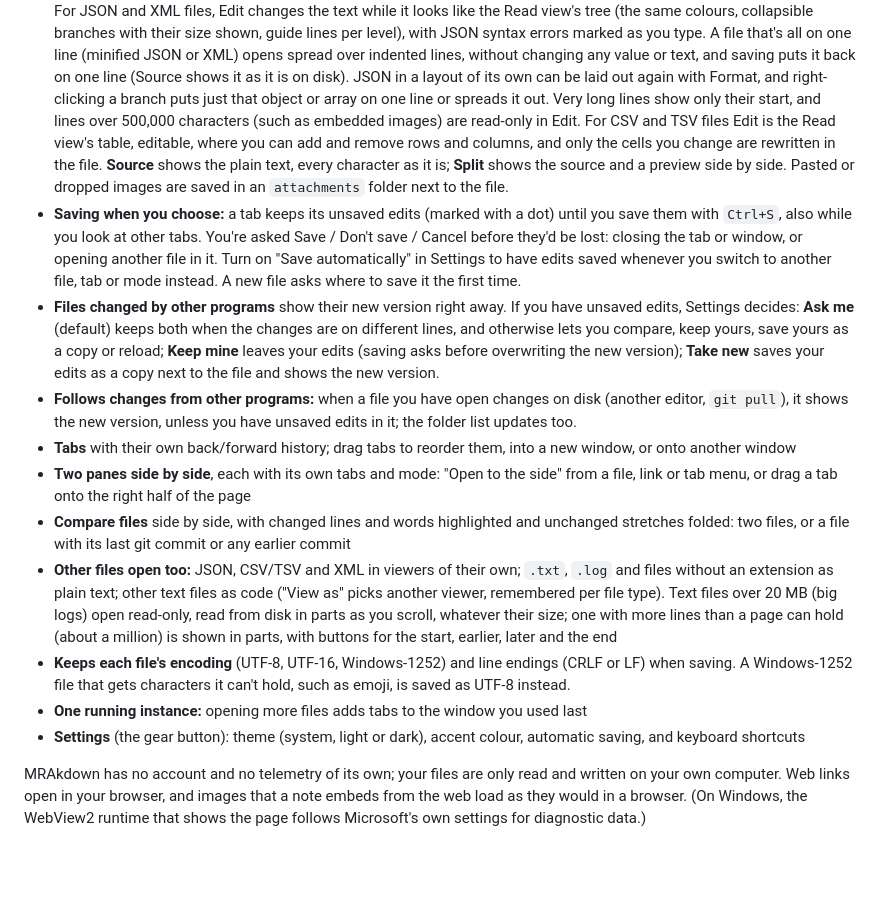
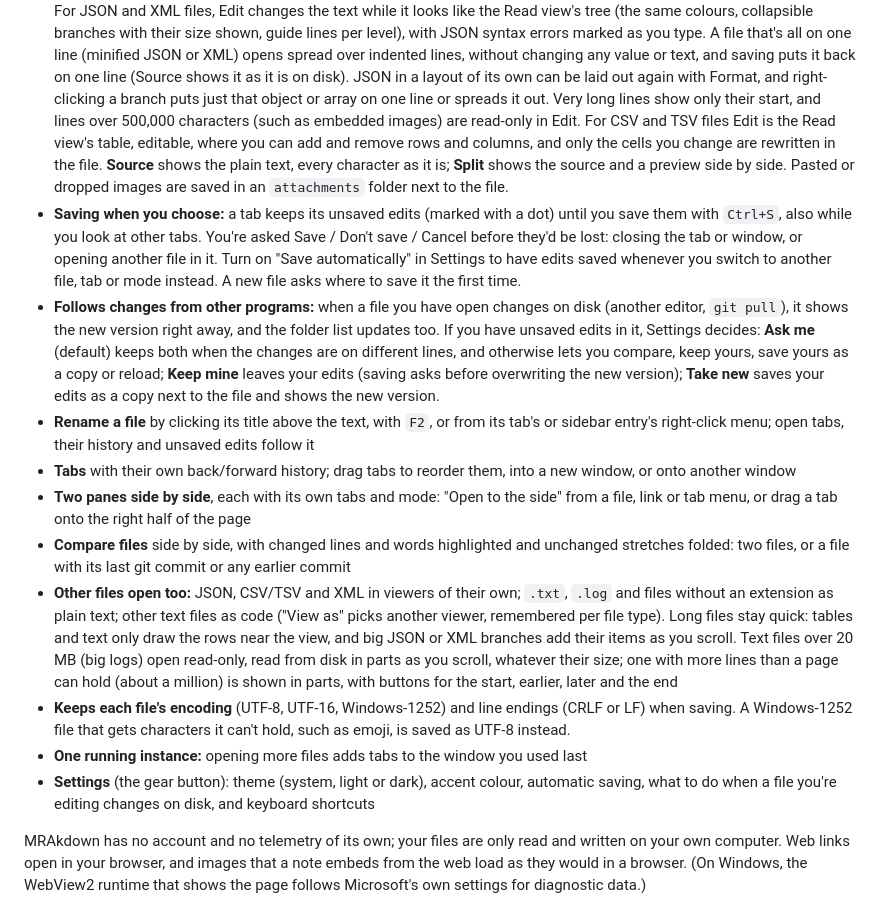
Before and after one commit to MtnGoatDK/MRAkdown, a Markdown page: README.md, the part around the change. GitHub-like rendering; blank space fills up the shorter version.

Commit message:
README: renaming, fast long files, the on-disk setting; one bullet for outside changes
The old "Follows changes from other programs" bullet repeated (and
partly contradicted) the new one about unsaved edits; they're one now.
Renaming and the speed with long tables and text weren't in the feature
list, nor the on-disk setting under Settings.

```diff
--- a/README.md
+++ b/README.md
@@ -24,8 +24,8 @@ Windows 10 and 11, and on Linux with recent GTK libraries (see [Linux](#linux)).
   as you type. A file that's all on one line (minified JSON or XML) opens spread over indented lines, without
   changing any value or text, and saving puts it back on one line (Source shows it as it is on disk). JSON in a layout
   of its own can be laid out again with Format, and right-clicking a branch puts just that object or array on one line
-  or spreads it out. Very long lines show only their start, and
-  lines over 500,000 characters (such as embedded images) are read-only in Edit. For CSV and TSV files Edit is the Read
+  or spreads it out. Very long lines show only their start, and lines over 500,000 characters (such as embedded
+  images) are read-only in Edit. For CSV and TSV files Edit is the Read
   view's table, editable, where you can add and remove rows and columns, and only the cells you change are rewritten in
   the file. **Source** shows the plain text, every character as it is; **Split** shows the source and a preview side by
   side. Pasted or dropped images are saved in an `attachments` folder next to the file.
@@ -33,26 +33,29 @@ Windows 10 and 11, and on Linux with recent GTK libraries (see [Linux](#linux)).
   also while you look at other tabs. You're asked Save / Don't save / Cancel before they'd be lost: closing the tab or
   window, or opening another file in it. Turn on "Save automatically" in Settings to have edits saved whenever you
   switch to another file, tab or mode instead. A new file asks where to save it the first time.
-- **Files changed by other programs** show their new version right away. If you have unsaved edits, Settings decides:
+- **Follows changes from other programs:** when a file you have open changes on disk (another editor, `git pull`), it
+  shows the new version right away, and the folder list updates too. If you have unsaved edits in it, Settings decides:
   **Ask me** (default) keeps both when the changes are on different lines, and otherwise lets you compare, keep yours,
   save yours as a copy or reload; **Keep mine** leaves your edits (saving asks before overwriting the new version);
   **Take new** saves your edits as a copy next to the file and shows the new version.
-- **Follows changes from other programs:** when a file you have open changes on disk (another editor, `git pull`),
-  it shows the new version, unless you have unsaved edits in it; the folder list updates too.
+- **Rename a file** by clicking its title above the text, with `F2`, or from its tab's or sidebar entry's right-click
+  menu; open tabs, their history and unsaved edits follow it
 - **Tabs** with their own back/forward history; drag tabs to reorder them, into a new window, or onto another window
 - **Two panes side by side**, each with its own tabs and mode: "Open to the side" from a file, link or tab menu, or
   drag a tab onto the right half of the page
 - **Compare files** side by side, with changed lines and words highlighted and unchanged stretches folded: two files,
   or a file with its last git commit or any earlier commit
 - **Other files open too:** JSON, CSV/TSV and XML in viewers of their own; `.txt`, `.log` and files without an extension
-  as plain text; other text files as code ("View as" picks another viewer, remembered per file type). Text files over
-  20 MB (big logs) open read-only, read from disk in parts as you scroll, whatever their size; one with more lines than
-  a page can hold (about a million) is shown in parts, with buttons for the start, earlier, later and the end
+  as plain text; other text files as code ("View as" picks another viewer, remembered per file type). Long files stay
+  quick: tables and text only draw the rows near the view, and big JSON or XML branches add their items as you scroll.
+  Text files over 20 MB (big logs) open read-only, read from disk in parts as you scroll, whatever their size; one with
+  more lines than a page can hold (about a million) is shown in parts, with buttons for the start, earlier, later and
+  the end
 - **Keeps each file's encoding** (UTF-8, UTF-16, Windows-1252) and line endings (CRLF or LF) when saving. A
   Windows-1252 file that gets characters it can't hold, such as emoji, is saved as UTF-8 instead.
 - **One running instance:** opening more files adds tabs to the window you used last
-- **Settings** (the gear button): theme (system, light or dark), accent colour, automatic saving, and keyboard
-  shortcuts
+- **Settings** (the gear button): theme (system, light or dark), accent colour, automatic saving, what to do when a
+  file you're editing changes on disk, and keyboard shortcuts
 
 MRAkdown has no account and no telemetry of its own; your files are only read and written on your own computer. Web
 links open in your browser, and images that a note embeds from the web load as they would in a browser. (On Windows,
```
